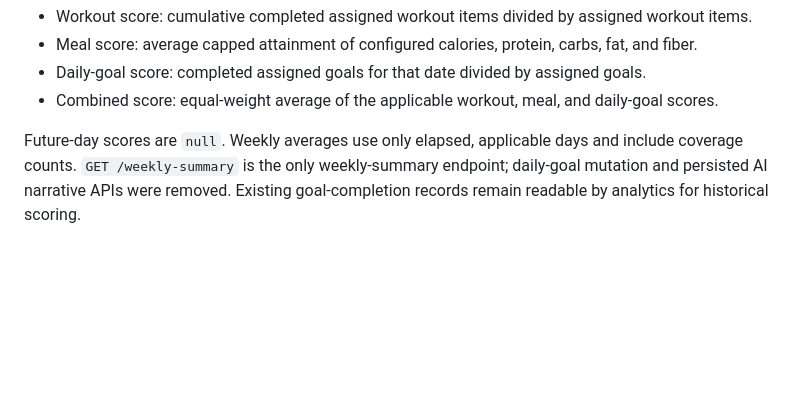
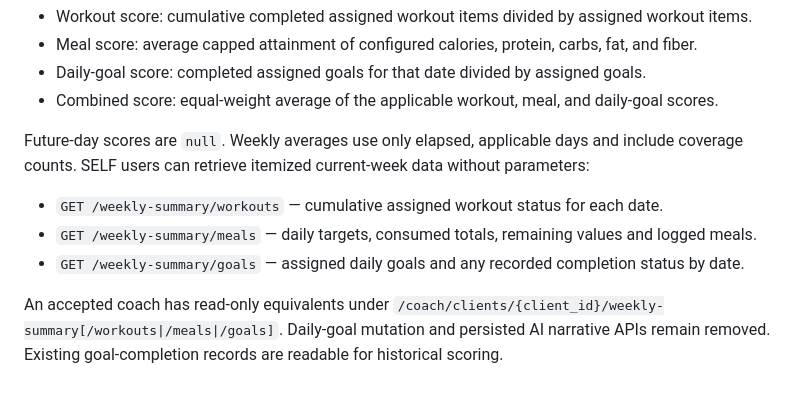
Before and after one commit to fahiiim/Daily-StoryBook-Backend-Development, a Markdown page: README.md, the part around the change. Drawn GitHub-style; blank space fills up the shorter version.

Commit message:
Weekly Summary Structured

```diff
--- a/README.md
+++ b/README.md
@@ -136,6 +136,13 @@ live and does not call the AI service.
 - Combined score: equal-weight average of the applicable workout, meal, and daily-goal scores.
 
 Future-day scores are `null`. Weekly averages use only elapsed, applicable days and include coverage
-counts. `GET /weekly-summary` is the only weekly-summary endpoint; daily-goal mutation and persisted
-AI narrative APIs were removed. Existing goal-completion records remain readable by analytics for
+counts. SELF users can retrieve itemized current-week data without parameters:
+
+- `GET /weekly-summary/workouts` — cumulative assigned workout status for each date.
+- `GET /weekly-summary/meals` — daily targets, consumed totals, remaining values and logged meals.
+- `GET /weekly-summary/goals` — assigned daily goals and any recorded completion status by date.
+
+An accepted coach has read-only equivalents under
+`/coach/clients/{client_id}/weekly-summary[/workouts|/meals|/goals]`. Daily-goal mutation and
+persisted AI narrative APIs remain removed. Existing goal-completion records are readable for
 historical scoring.
```
